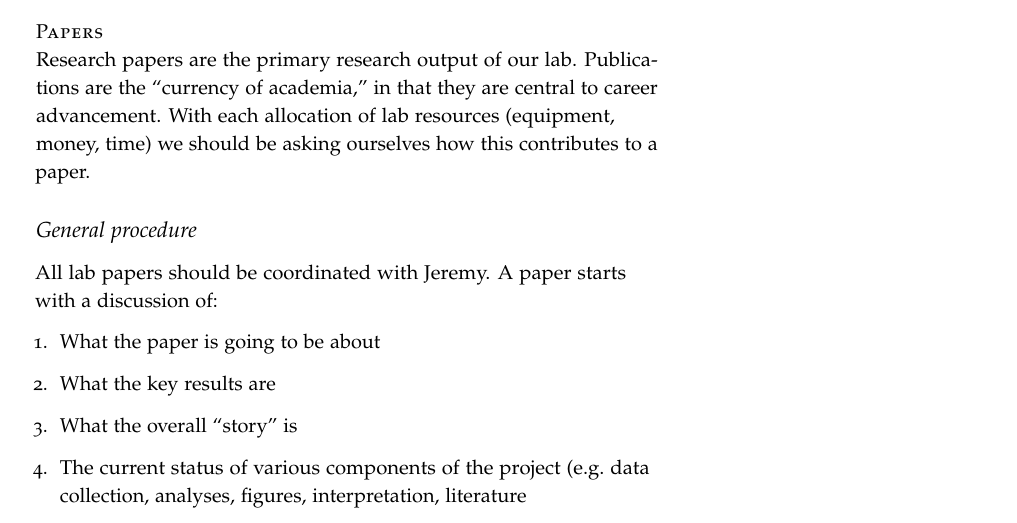
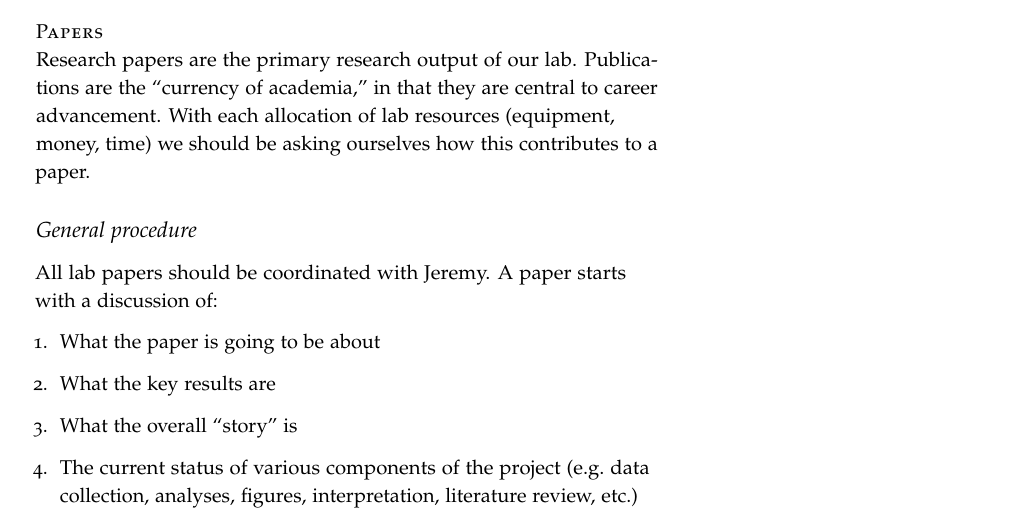
Before and after one commit to ContextLab/lab-manual, a LaTeX thesis (lab_manual.tex): part of page 13 of 36, cut so that both start at the same text. The pictures show the PDF file lab_manual.pdf that the author committed with the source.

Commit message:
fixed a typo

```diff
--- a/lab_manual.tex
+++ b/lab_manual.tex
@@ -541,10 +541,7 @@ with a discussion of:
 \item What the overall ``story'' is
 \item The current status of various components of the project
   (e.g.\ data collection, analyses, figures, interpretation,
-  literature
-
-
-  , etc.)
+  literature review, etc.)
 \item Who is a potential candidate for authorship on the paper
 \end{enumerate}
 
```
Also changed, not shown: lab_manual.pdf.
